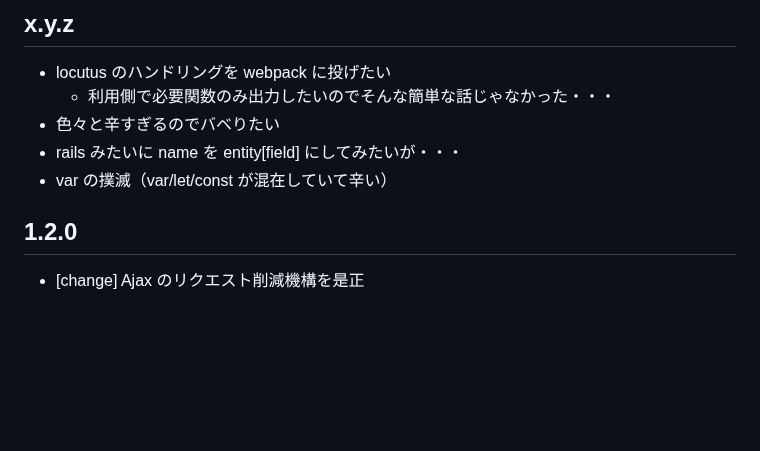
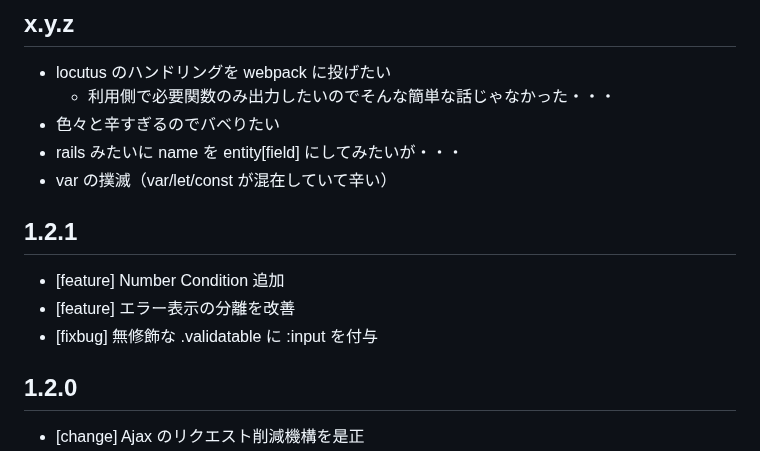
Before and after one commit to arima-ryunosuke/php-validator, a Markdown page: RELEASE.md, the part around the change. GitHub-like rendering; blank space fills up the shorter version.

```diff
--- a/RELEASE.md
+++ b/RELEASE.md
@@ -23,6 +23,12 @@
 - 色々と辛すぎるのでバベりたい
 - rails みたいに name を entity[field] にしてみたいが・・・
 - var の撲滅（var/let/const が混在していて辛い）
+
+## 1.2.1
+
+- [feature] Number Condition 追加
+- [feature] エラー表示の分離を改善
+- [fixbug] 無修飾な .validatable に :input を付与
 
 ## 1.2.0
 
```
